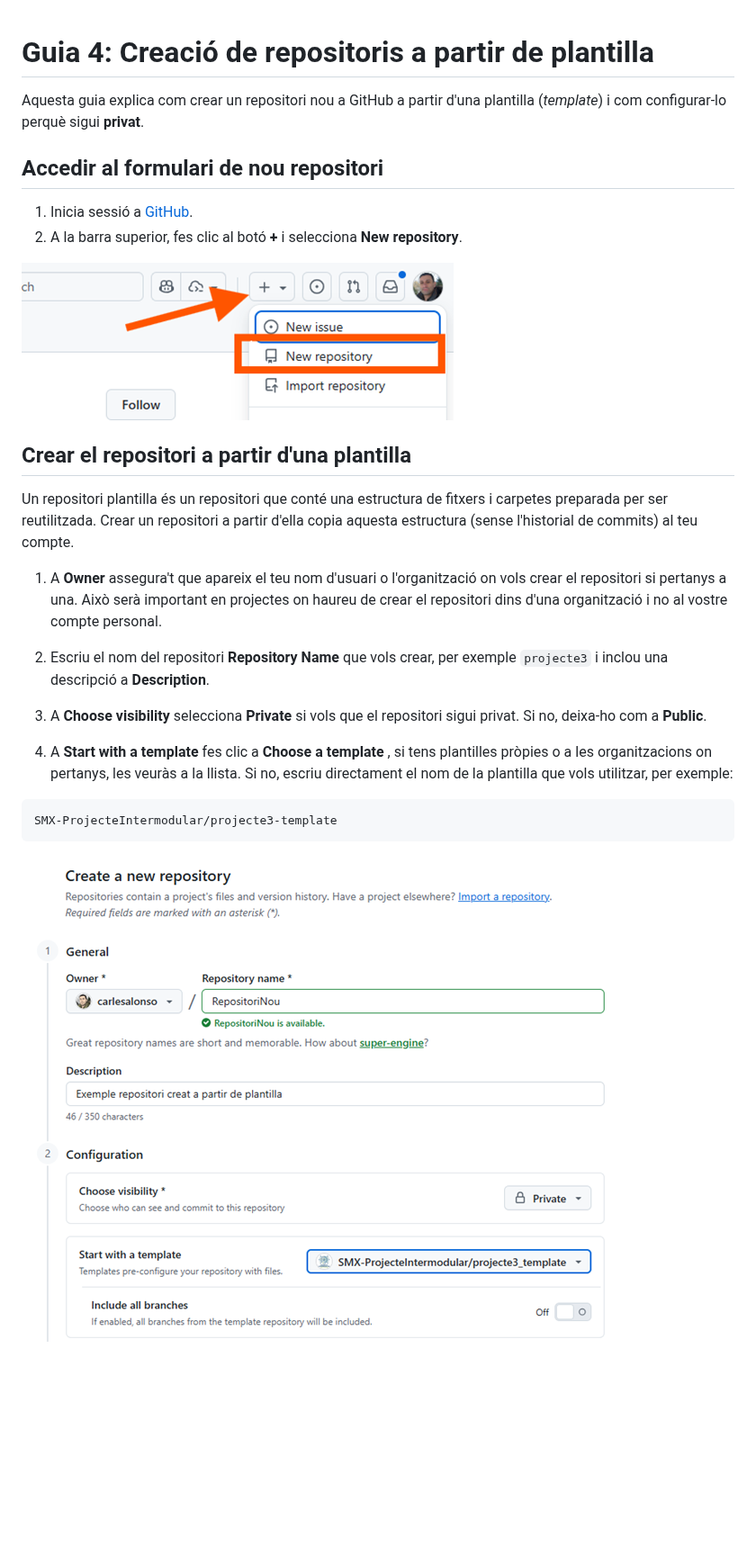
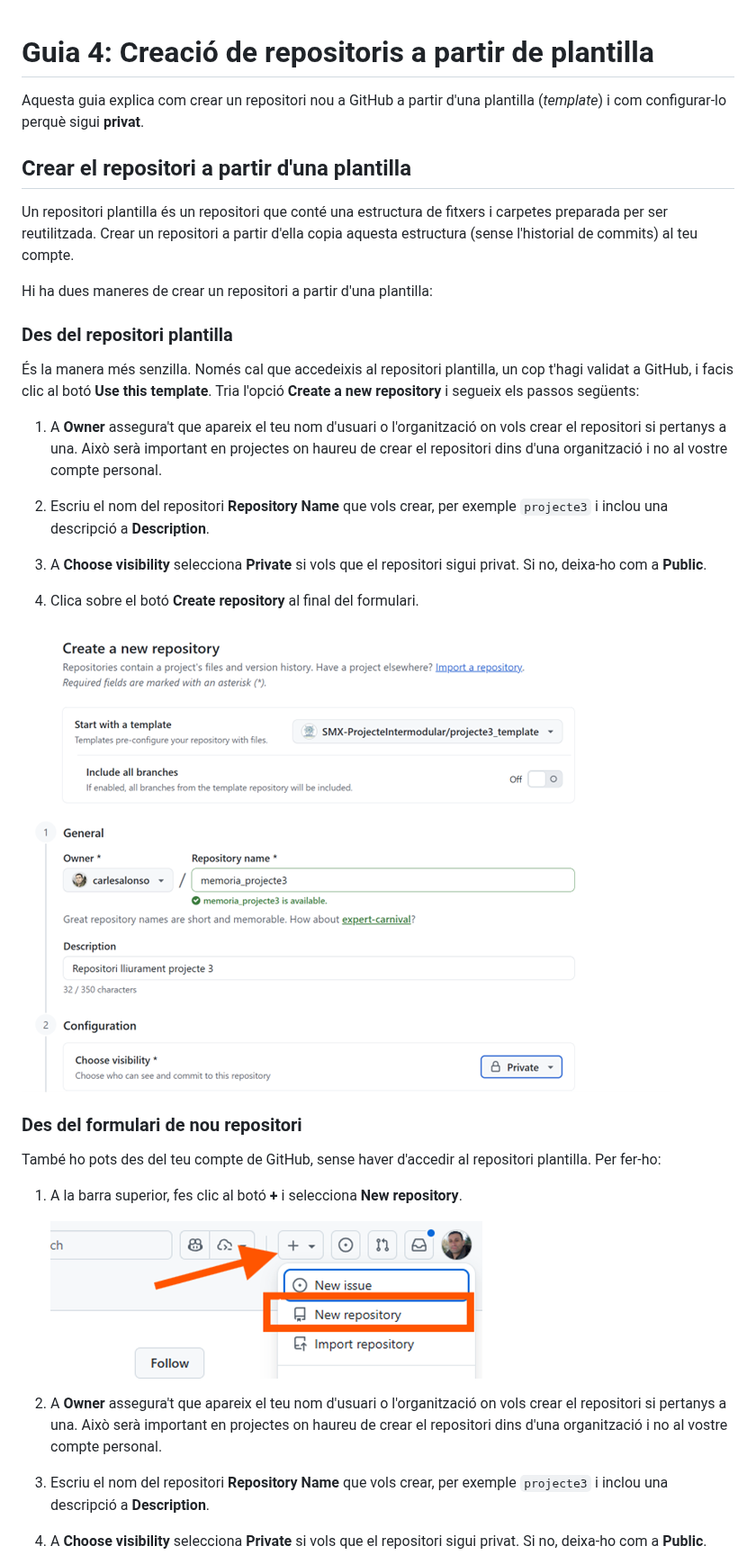
Before and after one commit to SMX-ProjecteIntermodular/Guies, a Markdown page: git-github/04-crear-repositoris.md, the part around one of its changes. Shown at 90% size. Drawn GitHub-style; pictures changed too: git-github/img/new_from_template.png; blank space fills up the shorter version.

Commit message:
Millorar la guia de creació de repositoris amb plantilles: afegir instruccions detallades i noves imatges il·lustratives.

````diff
--- a/git-github/04-crear-repositoris.md
+++ b/git-github/04-crear-repositoris.md
@@ -2,16 +2,15 @@
 
 Aquesta guia explica com crear un repositori nou a GitHub a partir d'una plantilla (*template*) i com configurar-lo perquè sigui **privat**.
 
-## Accedir al formulari de nou repositori
-
-1. Inicia sessió a [GitHub](https://github.com).
-2. A la barra superior, fes clic al botó **+** i selecciona **New repository**.
-
-![Menú + > New repository](./img/new-repository.png)
-
 ## Crear el repositori a partir d'una plantilla
 
 Un repositori plantilla és un repositori que conté una estructura de fitxers i carpetes preparada per ser reutilitzada. Crear un repositori a partir d'ella copia aquesta estructura (sense l'historial de commits) al teu compte.
+
+Hi ha dues maneres de crear un repositori a partir d'una plantilla:
+
+### Des del repositori plantilla
+
+És la manera més senzilla. Només cal que accedeixis al repositori plantilla, un cop t'hagi validat a GitHub, i facis clic al botó **Use this template**. Tria l'opció **Create a new repository** i segueix els passos següents:
 
 1. A **Owner** assegura't que apareix el teu nom d'usuari o l'organització on vols crear el repositori si pertanys a una. Això serà important en projectes on haureu de crear el repositori dins d'una organització i no al vostre compte personal.
 
@@ -19,10 +18,21 @@ Un repositori plantilla és un repositori que conté una estructura de fitxers i
 
 3. A **Choose visibility** selecciona **Private** si vols que el repositori sigui privat. Si no, deixa-ho com a **Public**.
 
-4. A **Start with a template** fes clic a **Choose a template** , si tens plantilles pròpies o a les organitzacions on pertanys, les veuràs a la llista. Si no, escriu directament el nom de la plantilla que vols utilitzar, per exemple:
-
-```text
-SMX-ProjecteIntermodular/projecte3-template
-```
+4. Clica sobre el botó **Create repository** al final del formulari.
 
 ![Plantilla projecte3-template](./img/new_from_template.png)
+
+### Des del formulari de nou repositori
+
+També ho pots des del teu compte de GitHub, sense haver d'accedir al repositori plantilla. Per fer-ho:
+
+1. A la barra superior, fes clic al botó **+** i selecciona **New repository**.
+
+   ![Menú + > New repository](./img/new-repository.png)
+
+2. A **Owner** assegura't que apareix el teu nom d'usuari o l'organització on vols crear el repositori si pertanys a una. Això serà important en projectes on haureu de crear el repositori dins d'una organització i no al vostre compte personal.
+
+3. Escriu el nom del repositori **Repository Name** que vols crear, per exemple `projecte3` i inclou una descripció a **Description**.
+
+4. A **Choose visibility** selecciona **Private** si vols que el repositori sigui privat. Si no, deixa-ho com a **Public**.
+
````
Also changed, not shown: other parts of git-github/04-crear-repositoris.md (+5 -0 lines), git-github/img/new_using_template.png (added).
